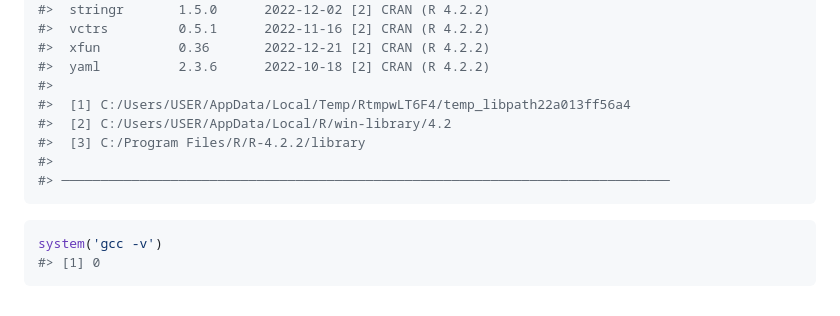
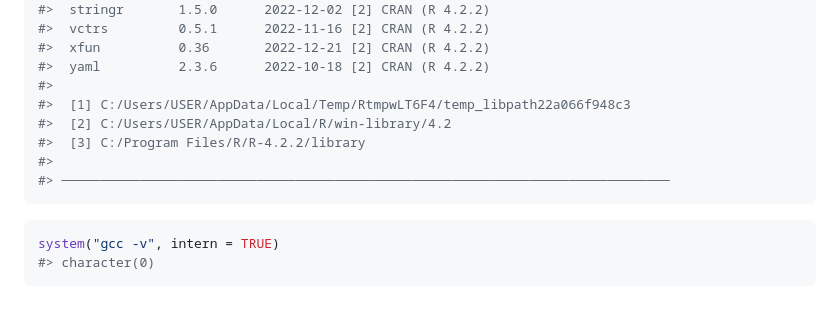
Before and after one commit to hun-learning94/gambma, a Markdown page: README.md, the part around the change. Rendered like a GitHub page.

Commit message:
add sessioninfo

````diff
--- a/README.md
+++ b/README.md
@@ -263,7 +263,7 @@ sessioninfo::session_info()
 #>  xfun          0.36       2022-12-21 [2] CRAN (R 4.2.2)
 #>  yaml          2.3.6      2022-10-18 [2] CRAN (R 4.2.2)
 #>
-#>  [1] C:/Users/USER/AppData/Local/Temp/RtmpwLT6F4/temp_libpath22a013ff56a4
+#>  [1] C:/Users/USER/AppData/Local/Temp/RtmpwLT6F4/temp_libpath22a066f948c3
 #>  [2] C:/Users/USER/AppData/Local/R/win-library/4.2
 #>  [3] C:/Program Files/R/R-4.2.2/library
 #>
@@ -271,8 +271,8 @@ sessioninfo::session_info()
 ```
 
 ``` r
-system('gcc -v')
-#> [1] 0
+system("gcc -v", intern = TRUE)
+#> character(0)
 ```
 
 <!-- What is special about using `README.Rmd` instead of just `README.md`? You can include R chunks like so: -->
````
Also changed, not shown: man/figures/README-unnamed-chunk-10-1.png, man/figures/README-unnamed-chunk-11-1.png, man/figures/README-unnamed-chunk-7-1.png, 1 other file.
